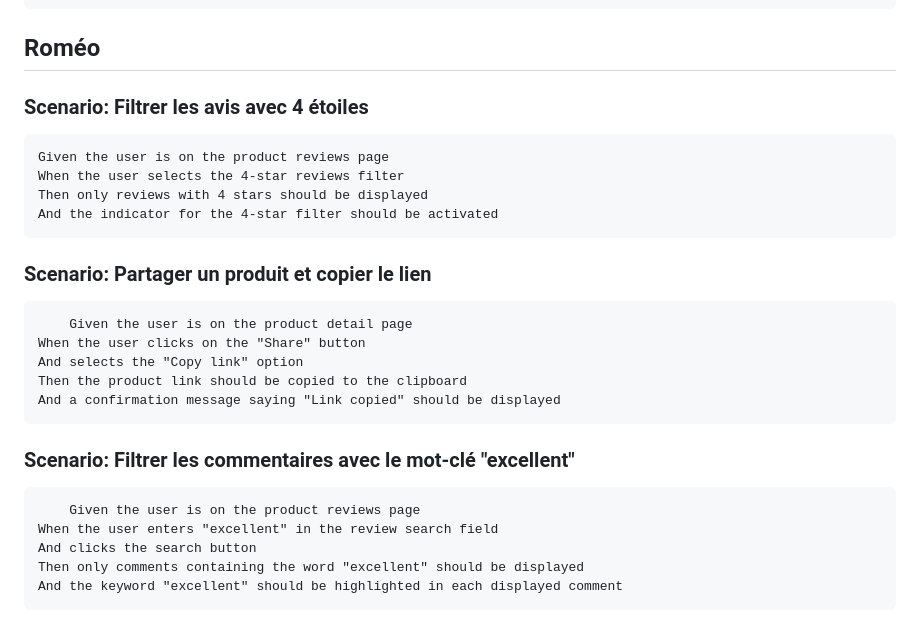
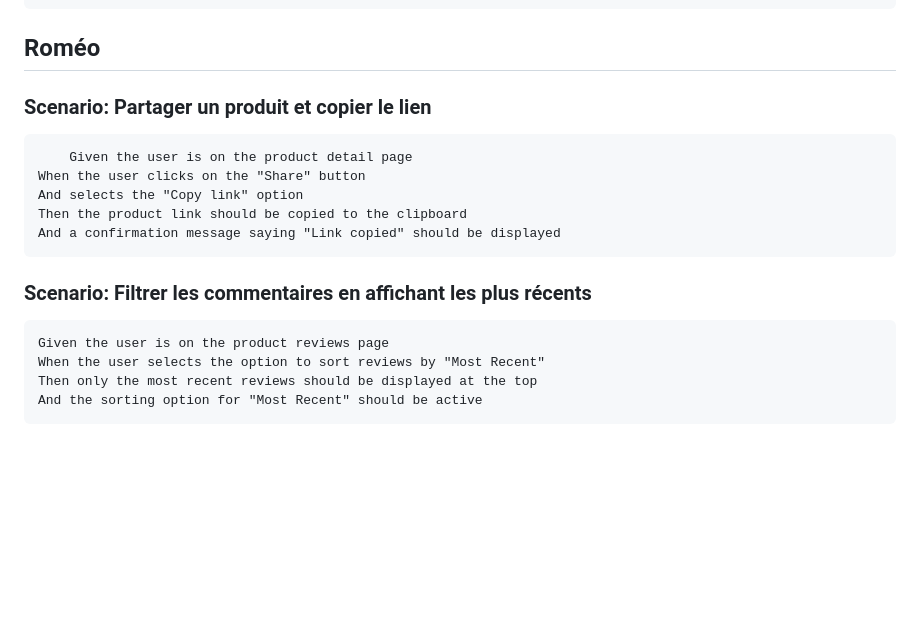
Before and after one commit to julien-reynaud/ProjetApproQuali, a Markdown page: README.md, the part around the change. Drawn GitHub-style; blank space fills up the shorter version.

```diff
--- a/README.md
+++ b/README.md
@@ -123,11 +123,6 @@ Feature: ‘amazon.fr’ Test Automation using Playwright
 
 ## Roméo
 
-### Scenario: Filtrer les avis avec 4 étoiles
-	Given the user is on the product reviews page
-	When the user selects the 4-star reviews filter
-	Then only reviews with 4 stars should be displayed
-	And the indicator for the 4-star filter should be activated
 
 
 ### Scenario: Partager un produit et copier le lien
@@ -138,9 +133,8 @@ Feature: ‘amazon.fr’ Test Automation using Playwright
 	And a confirmation message saying "Link copied" should be displayed
 
 
-### Scenario: Filtrer les commentaires avec le mot-clé "excellent"
-    	Given the user is on the product reviews page
-	When the user enters "excellent" in the review search field
-	And clicks the search button
-	Then only comments containing the word "excellent" should be displayed
-	And the keyword "excellent" should be highlighted in each displayed comment
+### Scenario: Filtrer les commentaires en affichant les plus récents
+    Given the user is on the product reviews page
+    When the user selects the option to sort reviews by "Most Recent"
+    Then only the most recent reviews should be displayed at the top
+    And the sorting option for "Most Recent" should be active
```
